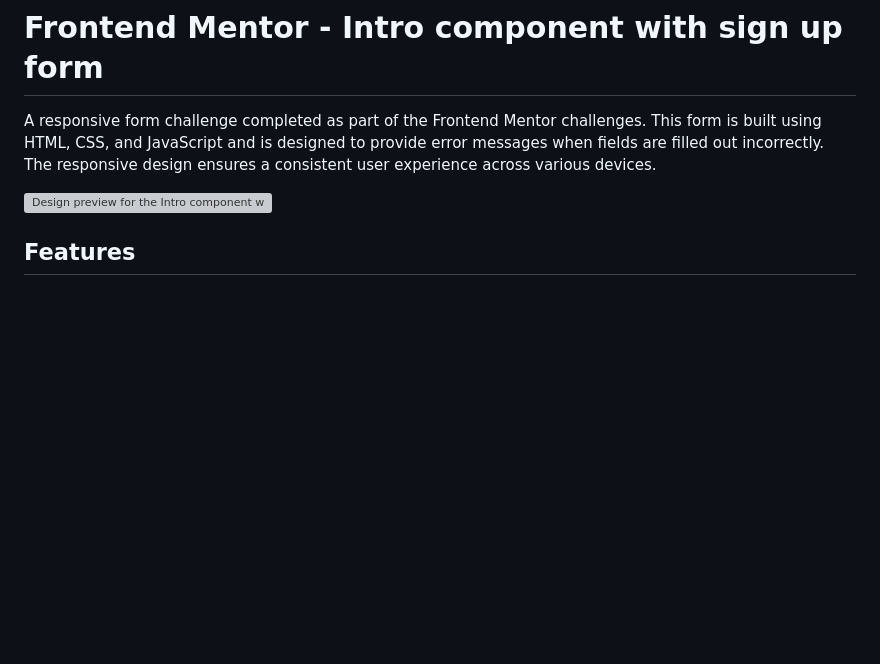
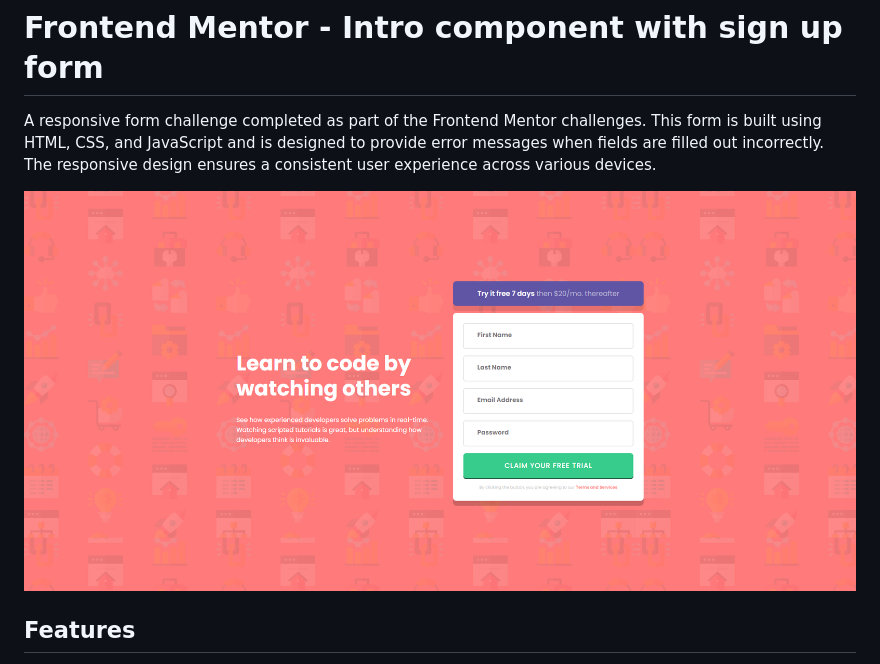
Before and after one commit to Carmenyo/FM--Intro-component-with-sign-up-form, a Markdown page: README.md, the part around the change. GitHub-like rendering; pictures changed too: images/Frontend-Mentor-Intro-component-with-sign-up-form.png (added); blank space fills up the shorter version; grey boxes are pictures that could not be loaded.

```diff
--- a/README.md
+++ b/README.md
@@ -2,7 +2,7 @@
 
 A responsive form challenge completed as part of the Frontend Mentor challenges. This form is built using HTML, CSS, and JavaScript and is designed to provide error messages when fields are filled out incorrectly. The responsive design ensures a consistent user experience across various devices.
 
-![Design preview for the Intro component with sign up form coding challenge](./design/desktop-preview.jpg)
+![Design preview for the Intro component with sign up form coding challenge](./images/Frontend-Mentor-Intro-component-with-sign-up-form.png)
 
 ## Features
 
```
